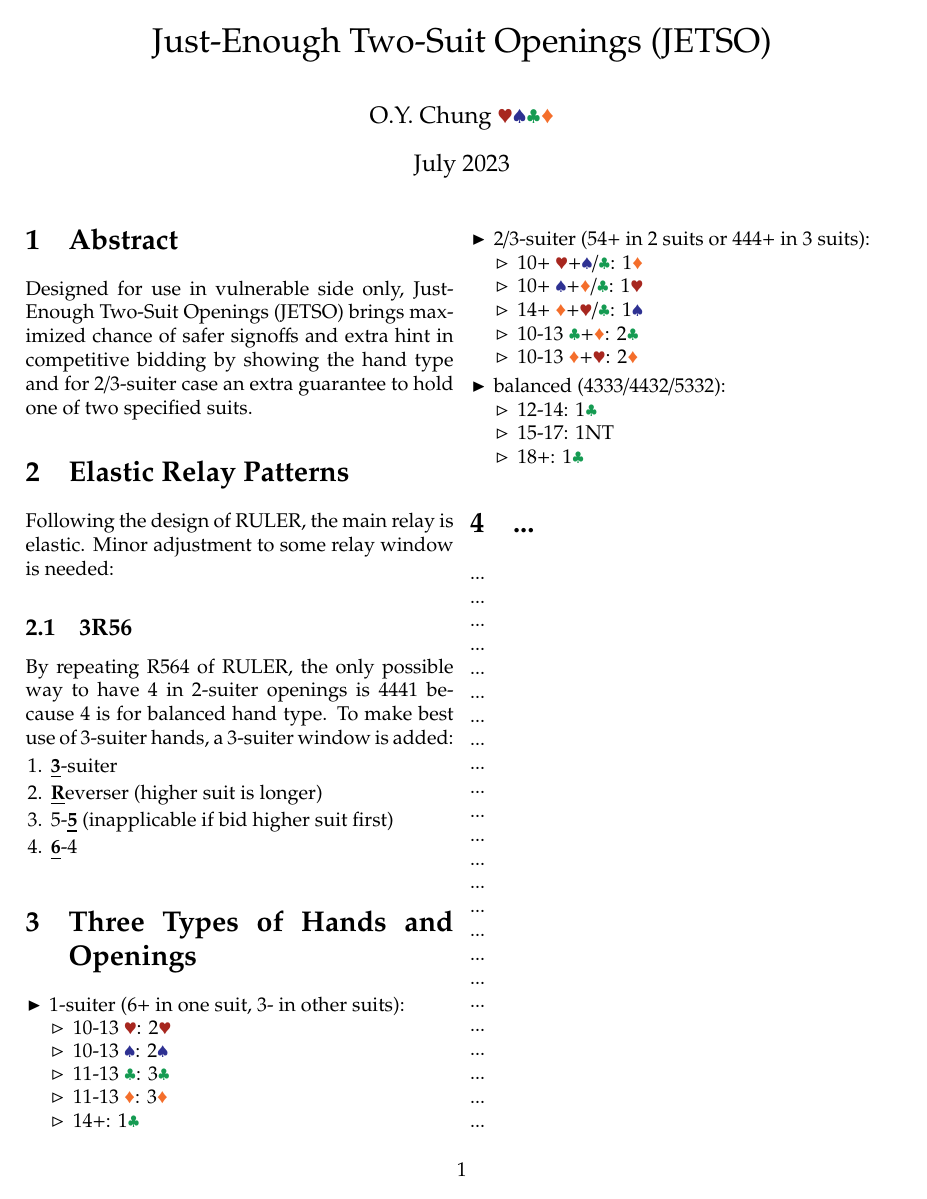
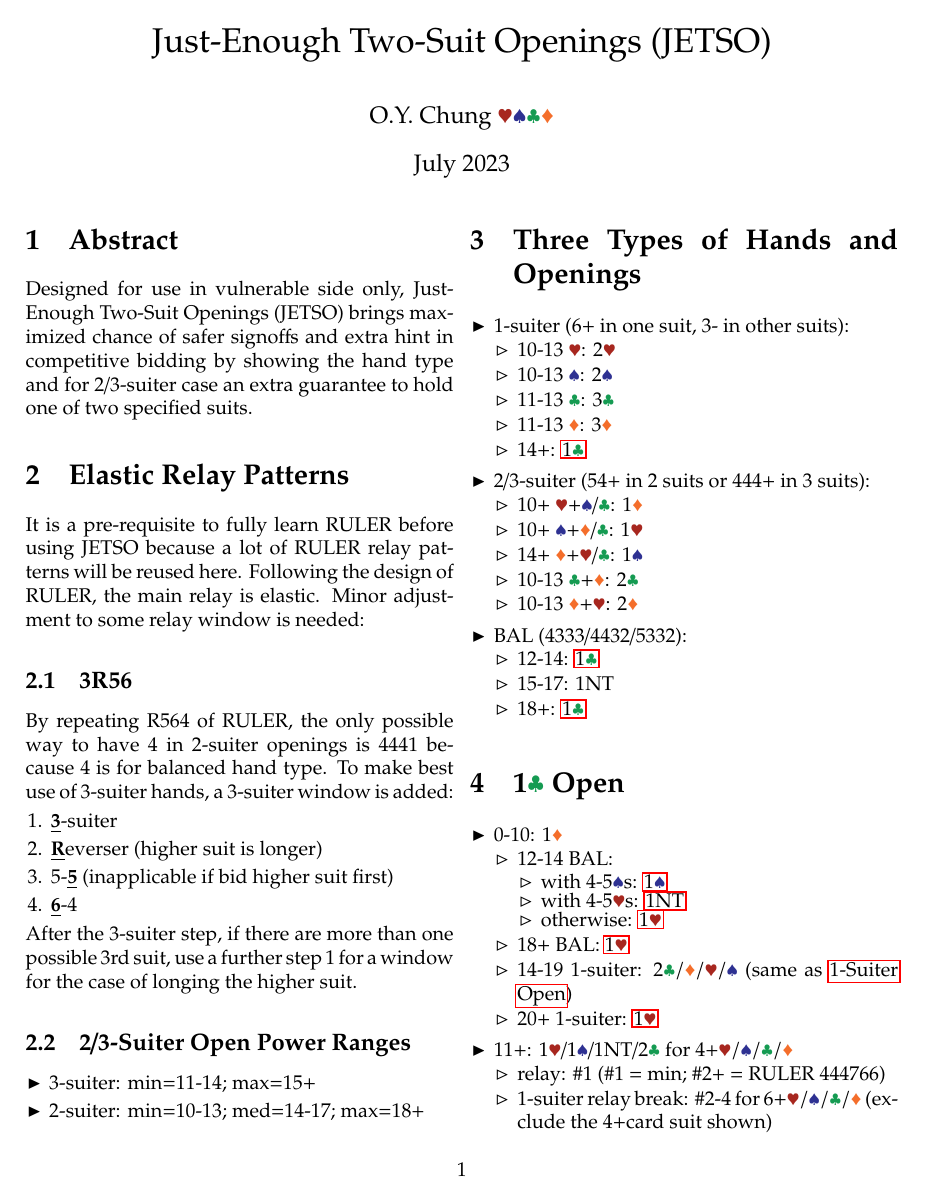
Before and after one commit to orychung/scarlet, a LaTeX document (systems/JETSO/tex/jetso.tex, which reads texTemplate/system.tex): page 1 of 2 before the commit and page 1 of 3 after it. Compiled offline with pdfLaTeX.

Commit message:
done JETSO 1C

```diff
--- a/systems/JETSO/tex/jetso.tex
+++ b/systems/JETSO/tex/jetso.tex
@@ -17,7 +17,7 @@
 Designed for use in vulnerable side only, Just-Enough Two-Suit Openings (JETSO) brings maximized chance of safer signoffs and extra hint in competitive bidding by showing the hand type and for 2/3-suiter case an extra guarantee to hold one of two specified suits.
 
 \section{Elastic Relay Patterns}
-Following the design of RULER, the main relay is elastic. Minor adjustment to some relay window is needed:
+It is a pre-requisite to fully learn RULER before using JETSO because a lot of RULER relay patterns will be reused here.  Following the design of RULER, the main relay is elastic. Minor adjustment to some relay window is needed:
 \subsection{3R56}
 By repeating R564 of RULER, the only possible way to have 4 in 2-suiter openings is 4441 because 4 is for balanced hand type. To make best use of 3-suiter hands, a 3-suiter window is added:
 \begin{enumerate}
@@ -27,6 +27,14 @@ By repeating R564 of RULER, the only possible way to have 4 in 2-suiter openings
     \item \textbf{\underline{6}}-4
 \end{enumerate}
 
+\noindent After the 3-suiter step, if there are more than one possible 3rd suit, use a further step 1 for a window for the case of longing the higher suit.
+
+\subsection{2/3-Suiter Open Power Ranges}
+\begin{itemize}
+    \item 3-suiter: min=11-14; max=15+
+    \item 2-suiter: min=10-13; med=14-17; max=18+
+\end{itemize}
+
 \section{Three Types of Hands and Openings}
 \begin{itemize}
     \item 1-suiter (6+ in one suit, 3- in other suits):
@@ -45,11 +53,31 @@ By repeating R564 of RULER, the only possible way to have 4 in 2-suiter openings
         \item 10-13 $\ccc$+$\ddd$: 2$\ccc$
         \item 10-13 $\ddd$+$\hhh$: 2$\ddd$
     \end{itemize}
-    \item balanced (4333/4432/5332):
+    \item BAL (4333/4432/5332):
     \begin{itemize}
-        \item 12-14: 1$\ccc$
+        \item 12-14: \hyperref[sec:1c]{1$\ccc$}
         \item 15-17: 1NT
-        \item 18+: 1$\ccc$
+        \item 18+: \hyperref[sec:1c]{1$\ccc$}
     \end{itemize}
 \end{itemize}
 
+\section{1$\ccc$ Open}\label{sec:1c}
+\begin{itemize}
+    \item 0-10: 1$\ddd$
+    \begin{itemize}
+        \item 12-14 BAL:
+        \begin{itemize}
+            \item with 4-5$\sss$s: \hyperref[sec:1c1d1h]{1$\sss$}
+            \item with 4-5$\hhh$s: \hyperref[sec:1c1d1h]{1NT}
+            \item otherwise: \hyperref[sec:1c1d1h]{1$\hhh$}
+        \end{itemize}
+        \item 18+ BAL: \hyperref[sec:1c1d1h]{1$\hhh$}
+        \item 14-19 1-suiter: 2$\ccc/\ddd/\hhh/\sss$ (same as \nameref{sec:1suit})
+        \item 20+ 1-suiter: \hyperref[sec:1c1d1h]{1$\hhh$}
+    \end{itemize}
+    \item 11+: 1$\hhh$/1$\sss$/1NT/2$\ccc$
+    for 4+$\hhh/\sss/\ccc/\ddd$
+    \begin{itemize}
+        \item relay: \#1 (\#1 = min; \#2+ = RULER 444766)
+        \item 1-suiter relay break: \#2-4 for 6+$\hhh/\sss/\ccc/\ddd$ (exclude the 4+card suit shown)
+    \end{itemize}
@@ -55,0 +92 @@ By repeating R564 of RULER, the only possible way to have 4 in 2-suiter openings
+\end{itemize}
--- a/texTemplate/system.tex
+++ b/texTemplate/system.tex
@@ -24,6 +24,11 @@
     itemsep=-0.25em, left=0.1em,
     label=$\vartriangleright$
 }
+\setlist[itemize,3]{
+    topsep=-0.6em,
+    itemsep=-0.25em, left=0.1em,
+    label=$\vartriangleright$
+}
 \newcommand*{\ccc}{\textcolor{ForestGreen}{\clubsuit}}
 \newcommand*{\ddd}{\textcolor{Orange}{\vardiamondsuit}}
 \newcommand*{\hhh}{\textcolor{Mahogany}{\varheartsuit}}
```
Also changed, not shown: systems/JETSO/tex/jetso.pdf, systems/JETSO/tex/jetso.tex (63 more changed lines).
